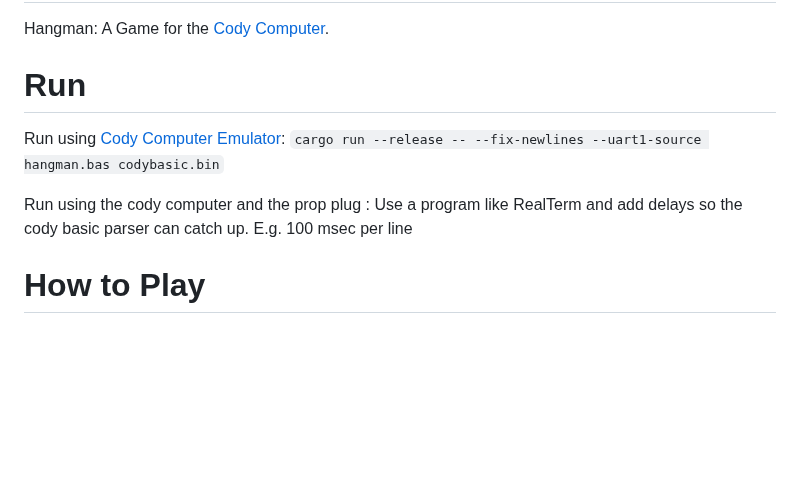
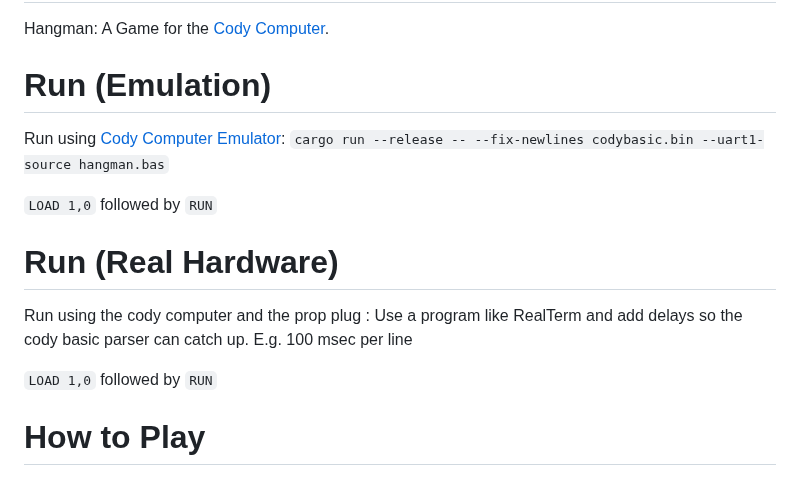
Before and after one commit to JonnyWalker/cody-games, a Markdown page: Hangman/ReadMe.md, the part around the change. GitHub-like rendering; blank space fills up the shorter version.

```diff
--- a/Hangman/ReadMe.md
+++ b/Hangman/ReadMe.md
@@ -3,13 +3,19 @@
 Hangman:
 A Game for the [Cody Computer](https://www.codycomputer.org/).
 
-# Run
+# Run (Emulation)
 Run using  [Cody Computer Emulator](https://github.com/iTitus/cody_emulator):
-`cargo run --release -- --fix-newlines --uart1-source hangman.bas codybasic.bin`
+`cargo run --release -- --fix-newlines codybasic.bin --uart1-source hangman.bas`
+
+`LOAD 1,0` followed by `RUN`
+
+# Run (Real Hardware)
 
 Run using the cody computer and the prop plug :
 Use a program like RealTerm and add delays so the cody basic parser can catch up.
 E.g. 100 msec per line
+
+`LOAD 1,0` followed by `RUN`
 
 # How to Play
 - Start: CODY Key
```
Also changed, not shown: Wordle/README.md (+26 -0 lines), Wordle/wordle.png (added).
